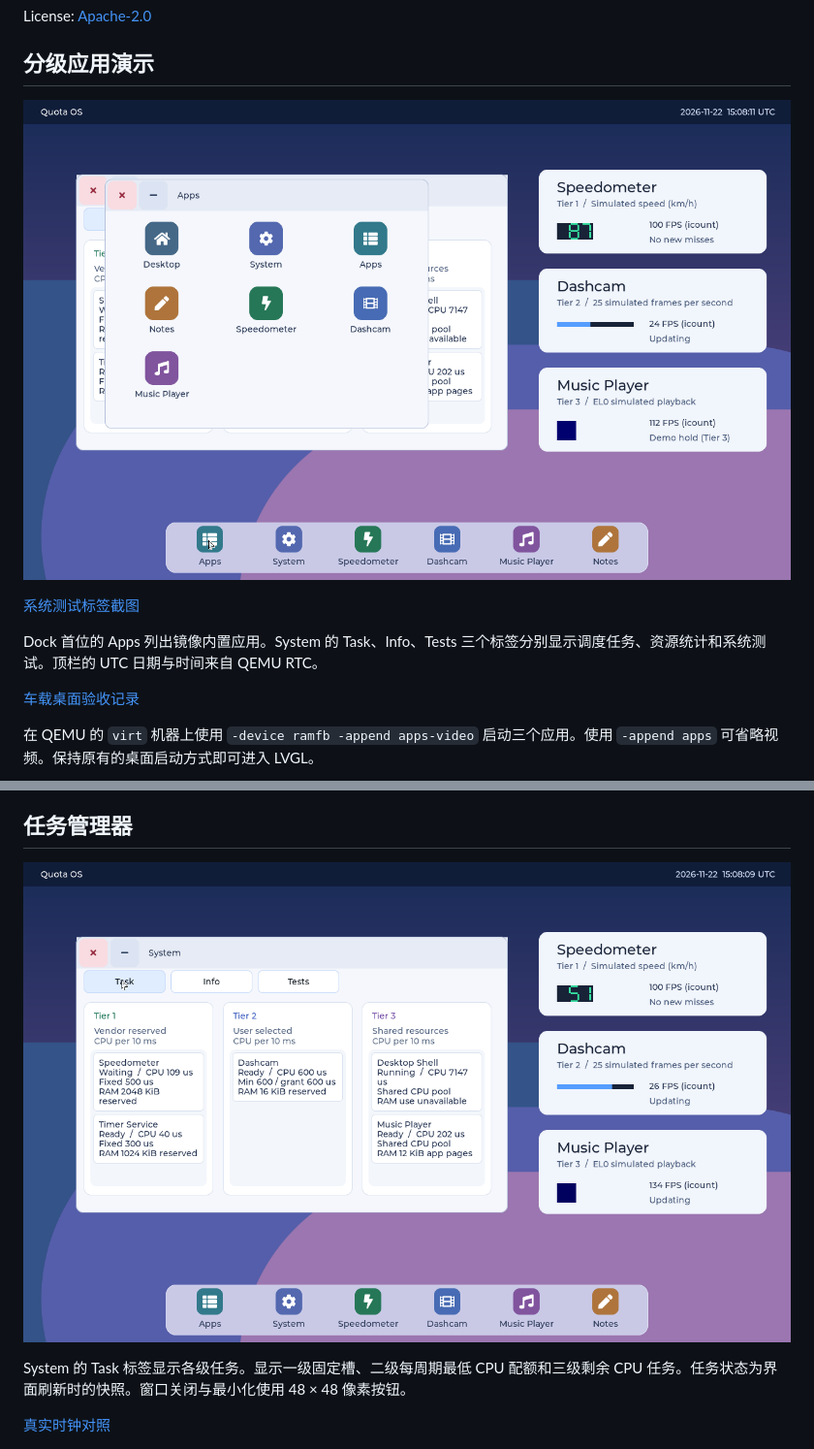
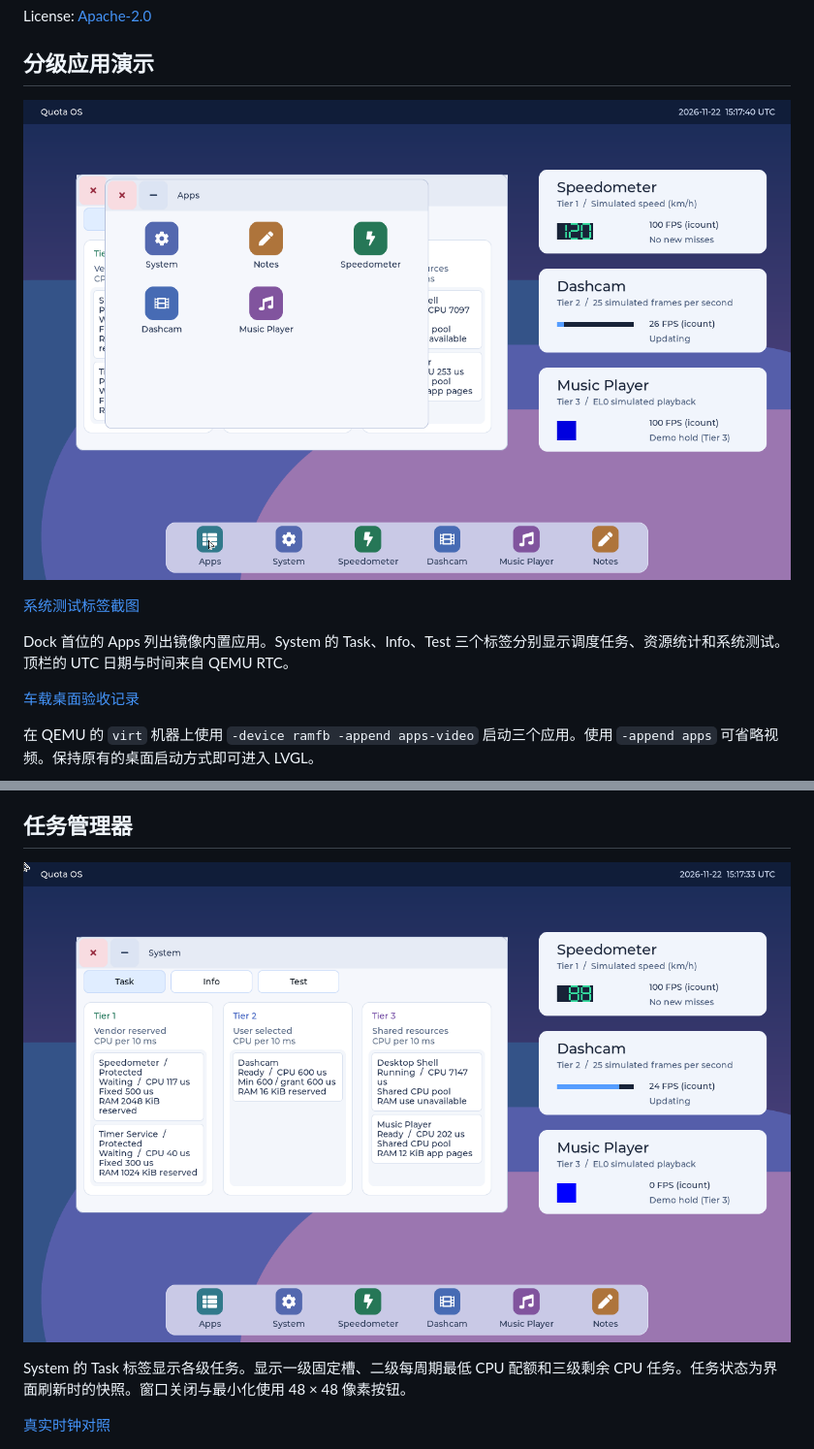
Before and after one commit to leiquan/Quota-OS, a Markdown page: README.md, 2 parts joined by grey strips. Shown at 97% size. Rendered like a GitHub page; pictures changed too: docs/screenshots/apps.png, docs/screenshots/task-manager.png.

```diff
--- a/README.md
+++ b/README.md
@@ -14,7 +14,7 @@ License: [Apache-2.0](LICENSE)
 
 [系统测试标签截图](docs/screenshots/vehicle-tests.png)
 
-Dock 首位的 Apps 列出镜像内置应用。System 的 Task、Info、Tests 三个标签分别显示调度任务、资源统计和系统测试。顶栏的 UTC 日期与时间来自 QEMU RTC。
+Dock 首位的 Apps 列出镜像内置应用。System 的 Task、Info、Test 三个标签分别显示调度任务、资源统计和系统测试。顶栏的 UTC 日期与时间来自 QEMU RTC。
 
 [车载桌面验收记录](docs/tests/optimization/vehicle-desktop/REPORT.md)
 
```
Also changed, not shown: 15 other files.
